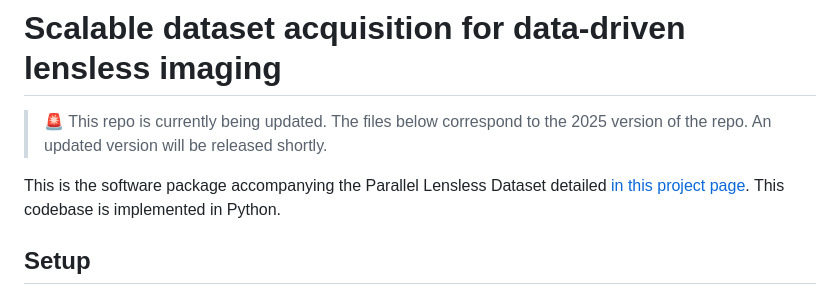
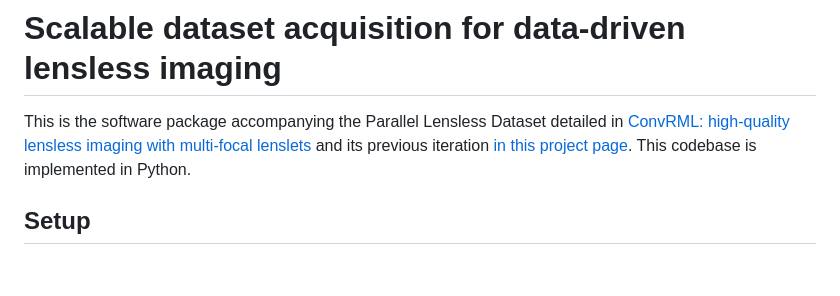
Before and after one commit to Waller-Lab/parallel-lensless-dataset, a Markdown page: README.md, the part around the change. Drawn GitHub-style; blank space fills up the shorter version.

Commit message:
added project page link

```diff
--- a/README.md
+++ b/README.md
@@ -1,8 +1,6 @@
 # Scalable dataset acquisition for data-driven lensless imaging
 
-> 🚨 This repo is currently being updated. The files below correspond to the 2025 version of the repo. An updated version will be released shortly.
-
-This is the software package accompanying the Parallel Lensless Dataset detailed [in this project page](https://waller-lab.github.io/parallel-lensless-dataset/). This codebase is implemented in Python.
+This is the software package accompanying the Parallel Lensless Dataset detailed in [ConvRML: high-quality lensless imaging with multi-focal lenslets](https://lakabuli.github.io/ConvRML/) and its previous iteration [in this project page](https://waller-lab.github.io/parallel-lensless-dataset/). This codebase is implemented in Python.
 
 ## Setup
 This code can be run using python versions 3.11.5 and above. It may run with older versions, though we have not tested it. We recommend setting up a virtual environment of your choice to run the code.
```
